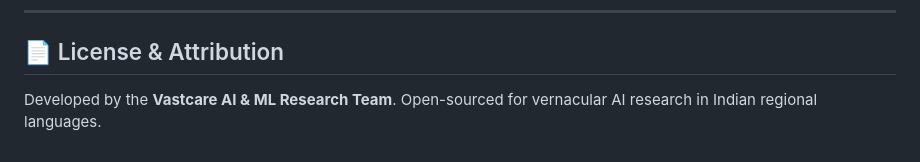
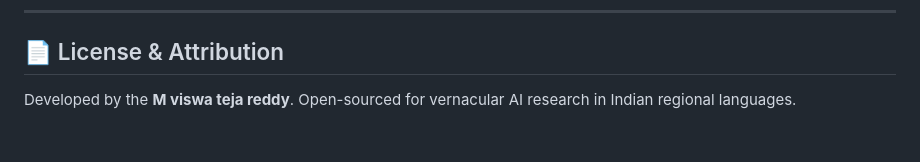
Before and after one commit to viswatejam702-tech/vastcare-vernacular-llm, a Markdown page: README.md, the part around the change. GitHub-like rendering.

Commit message:
Update developer attribution in README

```diff
--- a/README.md
+++ b/README.md
@@ -237,4 +237,4 @@ python -m unittest discover tests
 
 ## 📄 License & Attribution
 
-Developed by the **Vastcare AI & ML Research Team**. Open-sourced for vernacular AI research in Indian regional languages.
+Developed by the **M viswa teja reddy**. Open-sourced for vernacular AI research in Indian regional languages.
```
